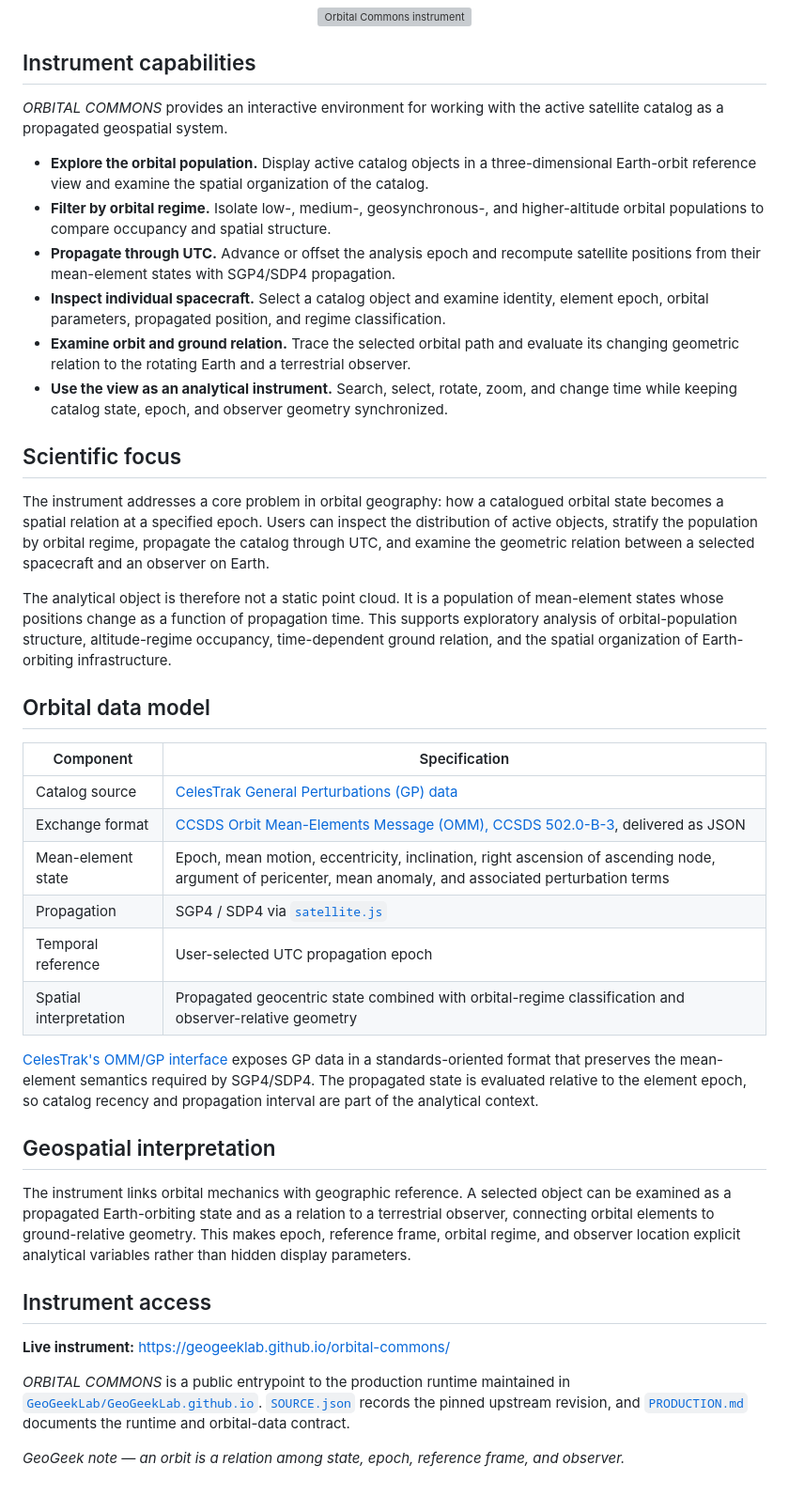
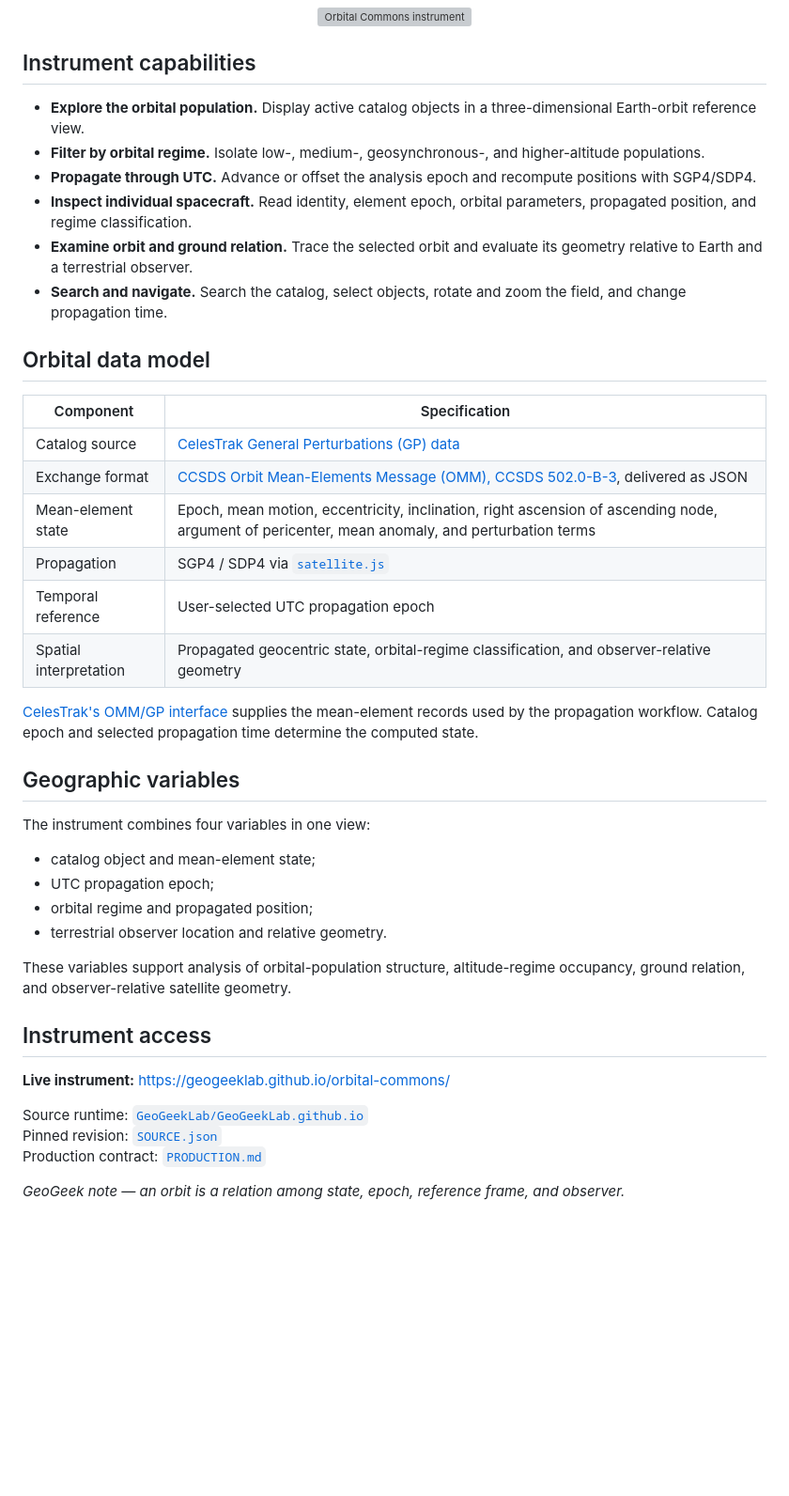
Before and after one commit to GeoGeekLab/orbital-commons, a Markdown page: README.md, the part around the change. Shown at 94% size. Drawn GitHub-style; blank space fills up the shorter version; grey boxes are pictures that could not be loaded.

Commit message:
Tighten README to direct analytical specification

```diff
--- a/README.md
+++ b/README.md
@@ -12,20 +12,12 @@
 
 ## Instrument capabilities
 
-*ORBITAL COMMONS* provides an interactive environment for working with the active satellite catalog as a propagated geospatial system.
-
-- **Explore the orbital population.** Display active catalog objects in a three-dimensional Earth-orbit reference view and examine the spatial organization of the catalog.
-- **Filter by orbital regime.** Isolate low-, medium-, geosynchronous-, and higher-altitude orbital populations to compare occupancy and spatial structure.
-- **Propagate through UTC.** Advance or offset the analysis epoch and recompute satellite positions from their mean-element states with SGP4/SDP4 propagation.
-- **Inspect individual spacecraft.** Select a catalog object and examine identity, element epoch, orbital parameters, propagated position, and regime classification.
-- **Examine orbit and ground relation.** Trace the selected orbital path and evaluate its changing geometric relation to the rotating Earth and a terrestrial observer.
-- **Use the view as an analytical instrument.** Search, select, rotate, zoom, and change time while keeping catalog state, epoch, and observer geometry synchronized.
-
-## Scientific focus
-
-The instrument addresses a core problem in orbital geography: how a catalogued orbital state becomes a spatial relation at a specified epoch. Users can inspect the distribution of active objects, stratify the population by orbital regime, propagate the catalog through UTC, and examine the geometric relation between a selected spacecraft and an observer on Earth.
-
-The analytical object is therefore not a static point cloud. It is a population of mean-element states whose positions change as a function of propagation time. This supports exploratory analysis of orbital-population structure, altitude-regime occupancy, time-dependent ground relation, and the spatial organization of Earth-orbiting infrastructure.
+- **Explore the orbital population.** Display active catalog objects in a three-dimensional Earth-orbit reference view.
+- **Filter by orbital regime.** Isolate low-, medium-, geosynchronous-, and higher-altitude populations.
+- **Propagate through UTC.** Advance or offset the analysis epoch and recompute positions with SGP4/SDP4.
+- **Inspect individual spacecraft.** Read identity, element epoch, orbital parameters, propagated position, and regime classification.
+- **Examine orbit and ground relation.** Trace the selected orbit and evaluate its geometry relative to Earth and a terrestrial observer.
+- **Search and navigate.** Search the catalog, select objects, rotate and zoom the field, and change propagation time.
 
 ## Orbital data model
 
@@ -33,21 +25,30 @@ The analytical object is therefore not a static point cloud. It is a population
 | --- | --- |
 | Catalog source | [CelesTrak General Perturbations (GP) data](https://celestrak.org/NORAD/elements/) |
 | Exchange format | [CCSDS Orbit Mean-Elements Message (OMM), CCSDS 502.0-B-3](https://ccsds.org/Pubs/502x0b3e1.pdf), delivered as JSON |
-| Mean-element state | Epoch, mean motion, eccentricity, inclination, right ascension of ascending node, argument of pericenter, mean anomaly, and associated perturbation terms |
+| Mean-element state | Epoch, mean motion, eccentricity, inclination, right ascension of ascending node, argument of pericenter, mean anomaly, and perturbation terms |
 | Propagation | SGP4 / SDP4 via [`satellite.js`](https://github.com/shashwatak/satellite-js) |
 | Temporal reference | User-selected UTC propagation epoch |
-| Spatial interpretation | Propagated geocentric state combined with orbital-regime classification and observer-relative geometry |
+| Spatial interpretation | Propagated geocentric state, orbital-regime classification, and observer-relative geometry |
 
-[CelesTrak's OMM/GP interface](https://celestrak.org/NORAD/documentation/gp-data-formats.php) exposes GP data in a standards-oriented format that preserves the mean-element semantics required by SGP4/SDP4. The propagated state is evaluated relative to the element epoch, so catalog recency and propagation interval are part of the analytical context.
+[CelesTrak's OMM/GP interface](https://celestrak.org/NORAD/documentation/gp-data-formats.php) supplies the mean-element records used by the propagation workflow. Catalog epoch and selected propagation time determine the computed state.
 
-## Geospatial interpretation
+## Geographic variables
 
-The instrument links orbital mechanics with geographic reference. A selected object can be examined as a propagated Earth-orbiting state and as a relation to a terrestrial observer, connecting orbital elements to ground-relative geometry. This makes epoch, reference frame, orbital regime, and observer location explicit analytical variables rather than hidden display parameters.
+The instrument combines four variables in one view:
+
+- catalog object and mean-element state;
+- UTC propagation epoch;
+- orbital regime and propagated position;
+- terrestrial observer location and relative geometry.
+
+These variables support analysis of orbital-population structure, altitude-regime occupancy, ground relation, and observer-relative satellite geometry.
 
 ## Instrument access
 
 **Live instrument:** https://geogeeklab.github.io/orbital-commons/
 
-*ORBITAL COMMONS* is a public entrypoint to the production runtime maintained in [`GeoGeekLab/GeoGeekLab.github.io`](https://github.com/GeoGeekLab/GeoGeekLab.github.io). [`SOURCE.json`](./SOURCE.json) records the pinned upstream revision, and [`PRODUCTION.md`](./PRODUCTION.md) documents the runtime and orbital-data contract.
+Source runtime: [`GeoGeekLab/GeoGeekLab.github.io`](https://github.com/GeoGeekLab/GeoGeekLab.github.io)
+Pinned revision: [`SOURCE.json`](./SOURCE.json)
+Production contract: [`PRODUCTION.md`](./PRODUCTION.md)
 
 *GeoGeek note — an orbit is a relation among state, epoch, reference frame, and observer.*
```
